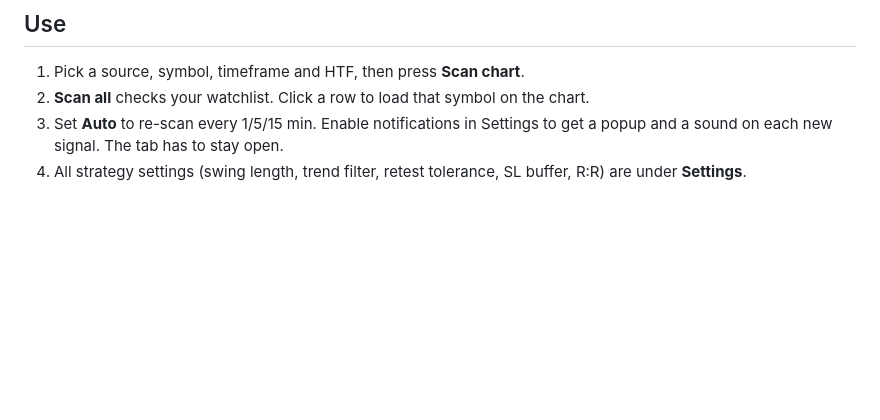
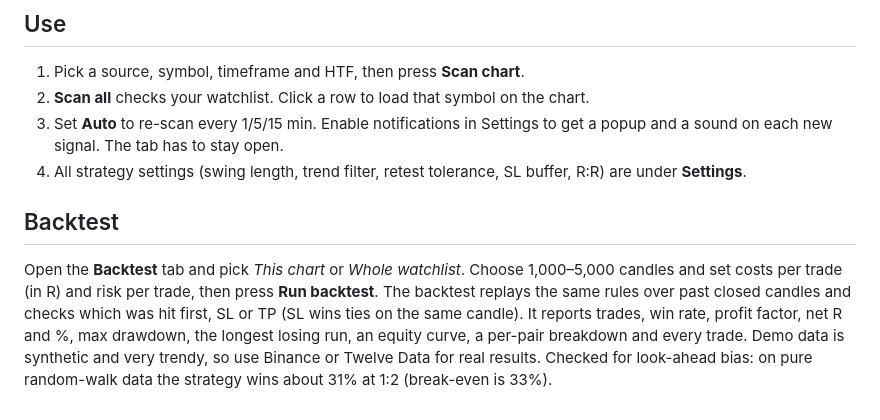
Before and after one commit to Neyofissie/EA, a Markdown page: webapp/README.md, the part around the change. GitHub-like rendering; blank space fills up the shorter version.

```diff
--- a/webapp/README.md
+++ b/webapp/README.md
@@ -20,3 +20,8 @@ A single-page app. It loads live candles, runs the SMC trend + break of structur
 2. **Scan all** checks your watchlist. Click a row to load that symbol on the chart.
 3. Set **Auto** to re-scan every 1/5/15 min. Enable notifications in Settings to get a popup and a sound on each new signal. The tab has to stay open.
 4. All strategy settings (swing length, trend filter, retest tolerance, SL buffer, R:R) are under **Settings**.
+
+## Backtest
+Open the **Backtest** tab and pick *This chart* or *Whole watchlist*. Choose 1,000–5,000 candles and set costs per trade (in R) and risk per trade, then press **Run backtest**.
+The backtest replays the same rules over past closed candles and checks which was hit first, SL or TP (SL wins ties on the same candle). It reports trades, win rate, profit factor, net R and %, max drawdown, the longest losing run, an equity curve, a per-pair breakdown and every trade.
+Demo data is synthetic and very trendy, so use Binance or Twelve Data for real results. Checked for look-ahead bias: on pure random-walk data the strategy wins about 31% at 1:2 (break-even is 33%).
```
Also changed, not shown: webapp/backtest.png (added), 1 other file.
